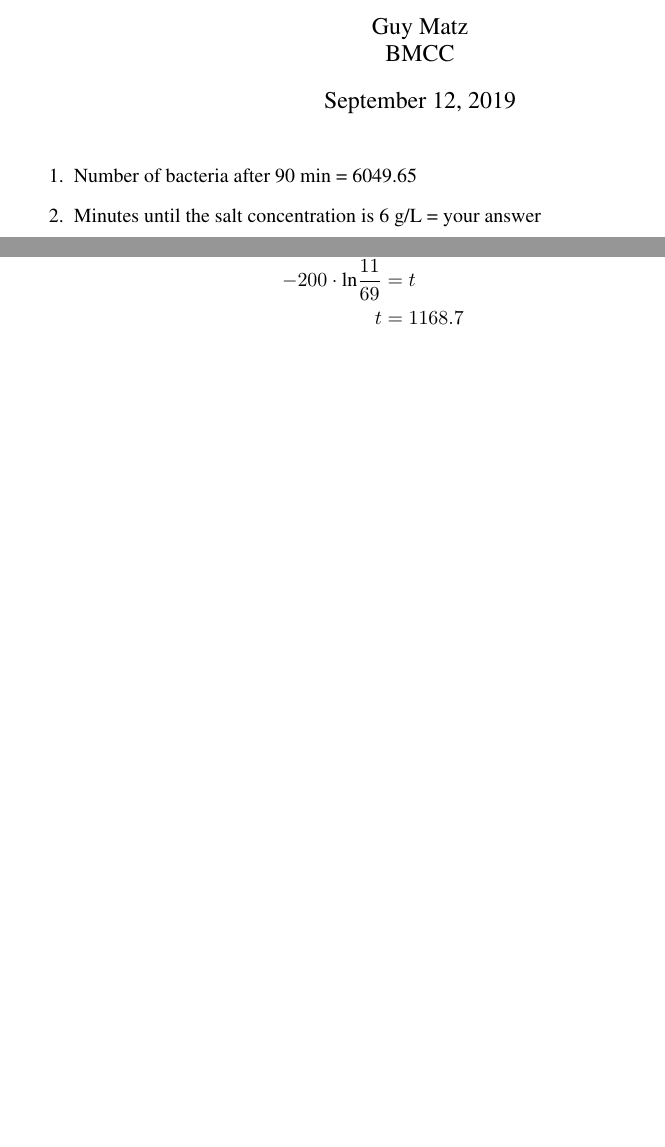
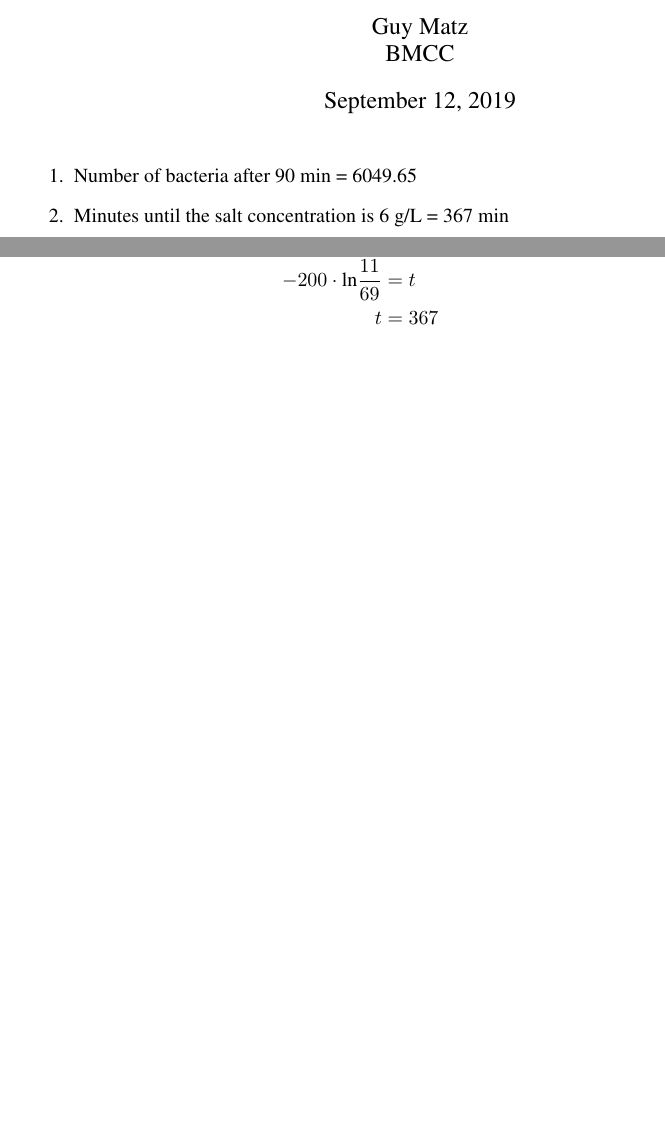
Before and after one commit to guymatz/math-501, a LaTeX problem sheet (hw1.tex): two parts of pages 1 and 5 of 5, joined at a grey line, cut so that both start at the same text. Compiled offline with pdfLaTeX.

Commit message:
something wrong with #2

```diff
--- a/hw1.tex
+++ b/hw1.tex
@@ -60,7 +60,7 @@ BMCC}
 \maketitle
 \begin{enumerate}
 \item Number of bacteria after 90 min = 6049.65
-\item Minutes until the salt concentration is 6 g/L = your answer
+\item Minutes until the salt concentration is 6 g/L = 367 min
 \end{enumerate}
 
 \newpage
@@ -178,7 +178,7 @@ b(t) &= 12000 \\
 \frac{11}{69} &= e^{\frac{-t}{200}} \\
 \text{ln} \frac{11}{69} &= \text{ln}(e^{\frac{-t}{200}}) \\
 -200 \cdot \text{ln} \frac{11}{69} &= t \\
-t &= 1168.7
+t &= 367
 \end{align*}
 \end{problem}
 
```
